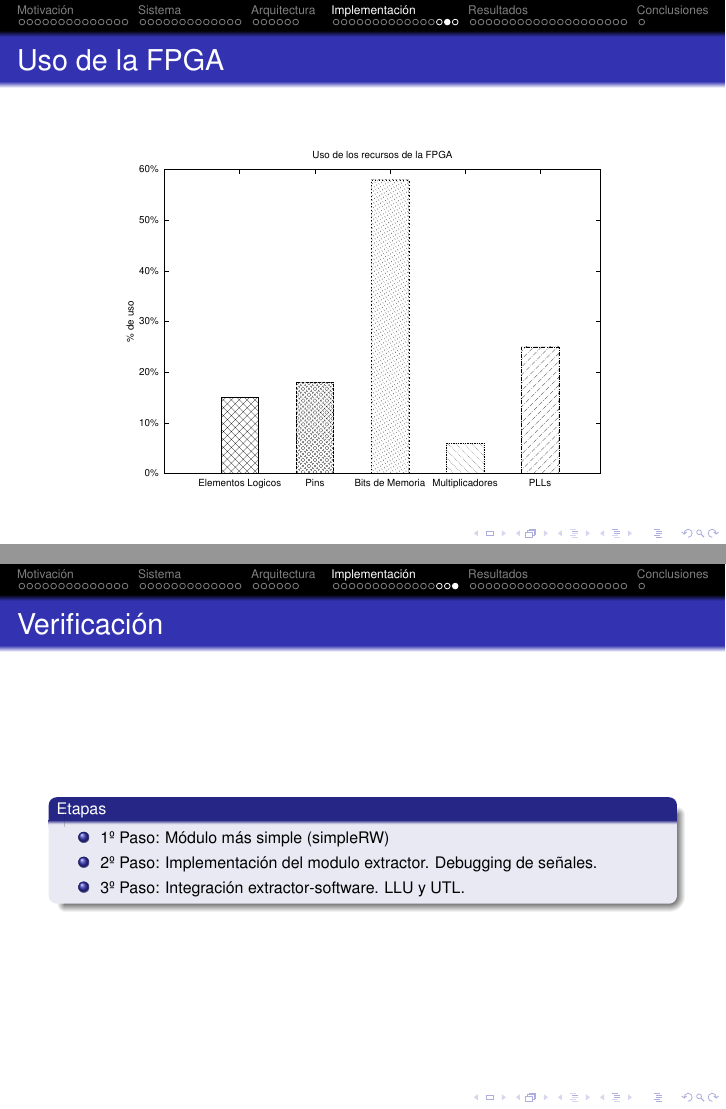
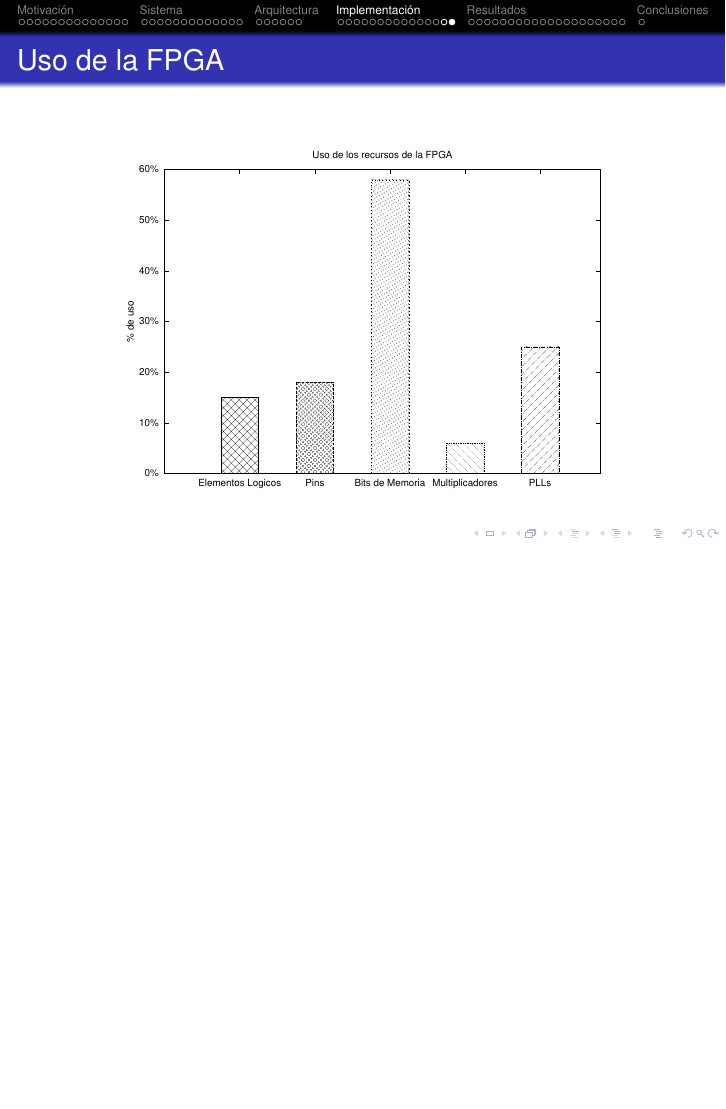
Before and after one commit to jairot/informe, LaTeX slides (pres/informe.tex): pages 68 and 69 of 90 before the commit and page 68 of 89 after it, the two joined at a grey line, the shorter picture padded with empty space. Compiled offline with pdfLaTeX.

Commit message:
algunos cambios menores

```diff
--- a/pres/informe.tex
+++ b/pres/informe.tex
@@ -677,31 +677,18 @@
 \end{frame}
 
 
-\begin{frame}{Verificación}
-\begin{block}<+->{Etapas}
-    \begin{itemize}
-      \scriptsize
-     	\item 1º Paso: Módulo más simple (simpleRW)
-     	\item 2º Paso: Implementación del modulo extractor. Debugging de señales.
-     	\item 3º Paso: Integración extractor-software. LLU y UTL.
-    \end{itemize}
-  \end{block}
-\end{frame}
-
-
-
 \section{Resultados}
 \subsection{Introducción}
 \begin{frame}{Introducción}
 	\begin{block}<+->{Resultados}
-	 \begin{enumerate}
+	 \begin{itemize}
 		\item Se presentan los datos obtenidos de la ejecución del proyecto bajo ciertas condiciones representativas.
 		\item Primero se estudiara el tiempo de respuesta de los algoritmos de manera individual,
 		\item En segundo lugar,  el rendimiento en la configuración mas simple
 		\item Luego el sistema completo bajo condiciones varias
 		\item Por ultimo el estudio de la mejora introducida por el uso de la cache.
 		\item Para la obtencion de los datos que corresponden al sistema completo se utilizo el Script Python/Bash.
-	\end{enumerate}
+	\end{itemize}
   \end{block}
 \end{frame}
 
```
